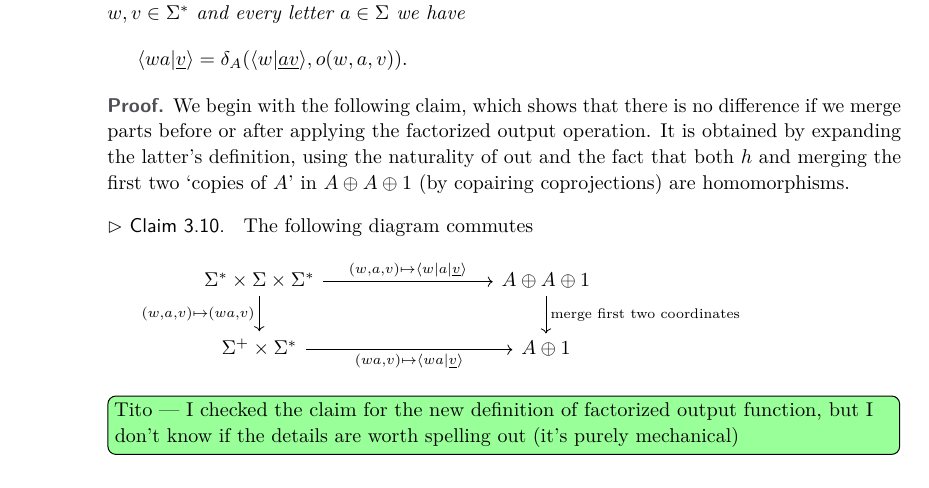
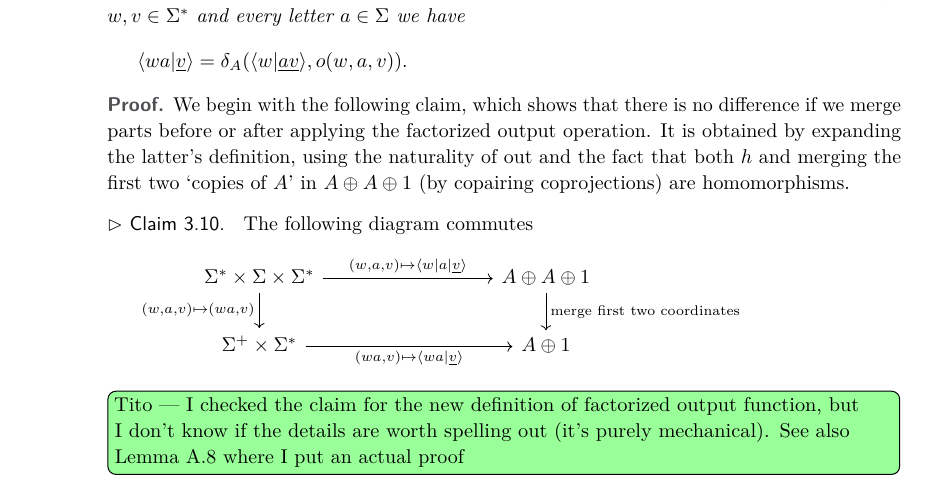
Before and after one commit to bojanczyk/transducer-semigroup, a LaTeX paper (main.tex, which reads output-monoid.tex): part of page 12 of 18, cut so that both start at the same text. Compiled offline with pdfLaTeX.

Commit message:
compare lemma with previous claim

```diff
--- a/output-monoid.tex
+++ b/output-monoid.tex
@@ -224,7 +224,7 @@ The following lemma is the key part of our construction. We consider $A \mapsto
         \end{tikzcd}
         \]
     \end{claim}
-    \tito{I checked the claim for the new definition of factorized output function, but I don't know if the details are worth spelling out (it's purely mechanical)}
+    \tito{I checked the claim for the new definition of factorized output function, but I don't know if the details are worth spelling out (it's purely mechanical). See also \Cref{lem:merge-middle} where I put an actual proof}
 
     Thanks to the above claim, we know that  the desired value $\tuple{wa|\underline v}$ is obtained from  $\tuple{w|a| \underline v}$
     by applying a copyless natural transformation, namely merging the first two coordinates.
```
